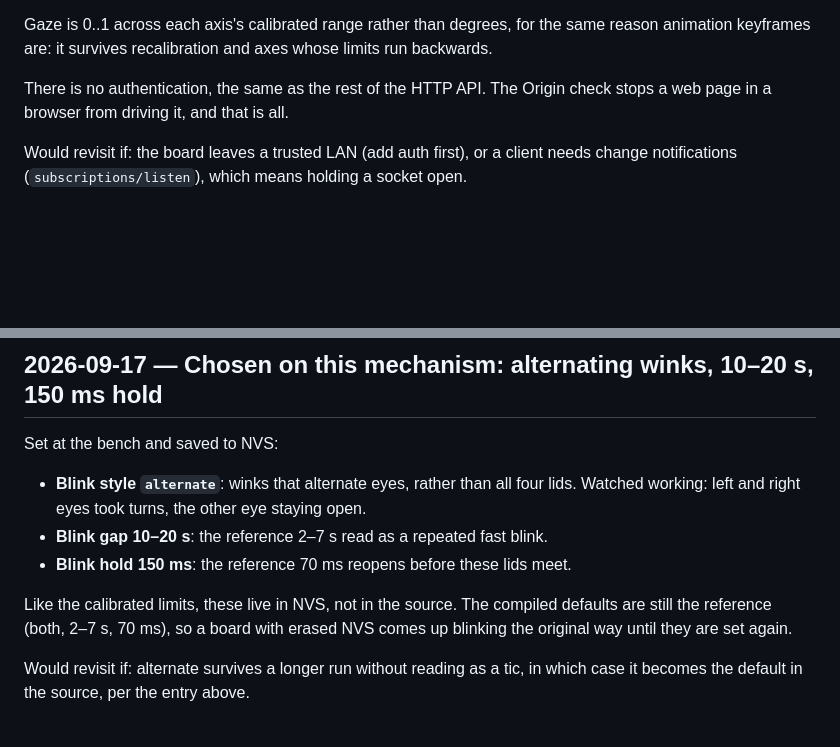
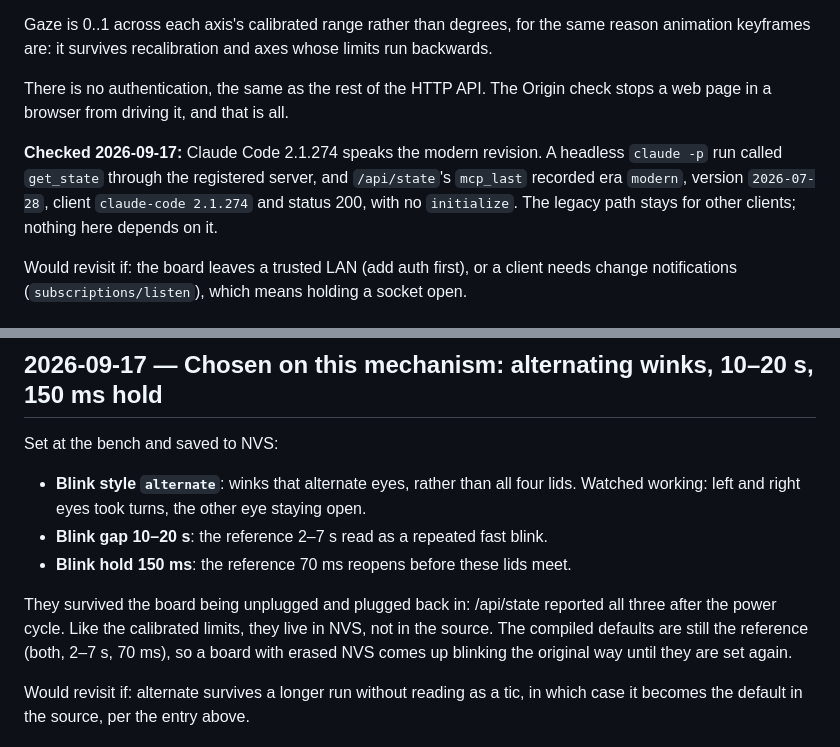
Before and after one commit to ricklon/eyemech-esp32-xiao, a Markdown page: docs/decisions.md, 2 parts joined by grey strips. Rendered like a GitHub page; blank space fills up the shorter version.

Commit message:
Record that Claude Code speaks MCP 2026-07-28, and the blink settings persist
Flashed 9b6c730 to the S3 and checked on the board: a 2026-07-28 header with no
_meta gets -32020, an unknown version header gets -32022, a legacy 2025-06-18
header still gets 200.

Then a headless claude -p (Claude Code 2.1.274) called get_state through the
registered eyemech server. mcp_last recorded era modern, version 2026-07-28,
client claude-code 2.1.274, tools/call, 200, and the reply matched the board's
state. No initialize was sent.

Separately, the alternate/10-20 s/150 ms blink settings were still set after the
board was unplugged and replugged, so Save does persist them.

Co-Authored-By: Claude Opus 5 <noreply@anthropic.com>

```diff
--- a/docs/decisions.md
+++ b/docs/decisions.md
@@ -209,6 +209,12 @@ limits run backwards.
 There is no authentication, the same as the rest of the HTTP API. The Origin
 check stops a web page in a browser from driving it, and that is all.
 
+**Checked 2026-09-17:** Claude Code 2.1.274 speaks the modern revision. A
+headless `claude -p` run called `get_state` through the registered server, and
+`/api/state`'s `mcp_last` recorded era `modern`, version `2026-07-28`, client
+`claude-code 2.1.274` and status 200, with no `initialize`. The legacy path stays
+for other clients; nothing here depends on it.
+
 Would revisit if: the board leaves a trusted LAN (add auth first), or a client
 needs change notifications (`subscriptions/listen`), which means holding a
 socket open.
@@ -319,7 +325,9 @@ Set at the bench and saved to NVS:
 - **Blink gap 10–20 s**: the reference 2–7 s read as a repeated fast blink.
 - **Blink hold 150 ms**: the reference 70 ms reopens before these lids meet.
 
-Like the calibrated limits, these live in NVS, not in the source. The compiled
+They survived the board being unplugged and plugged back in: /api/state reported
+all three after the power cycle. Like the calibrated limits, they live in NVS,
+not in the source. The compiled
 defaults are still the reference (both, 2–7 s, 70 ms), so a board with erased
 NVS comes up blinking the original way until they are set again.
 
```
